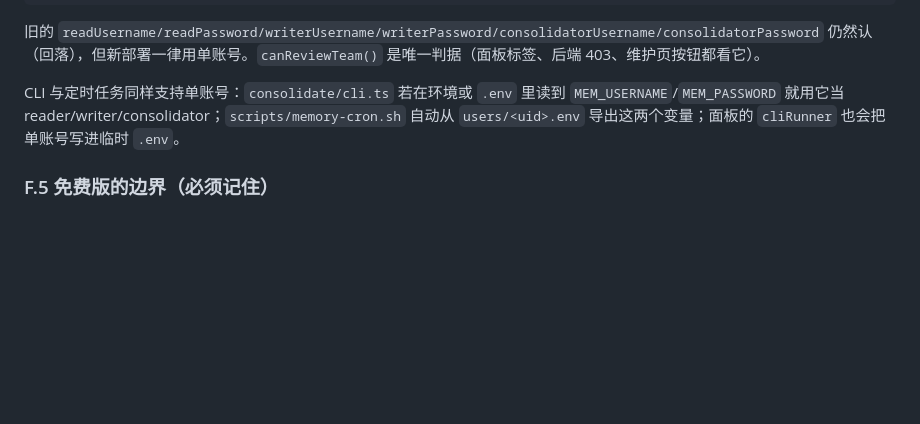
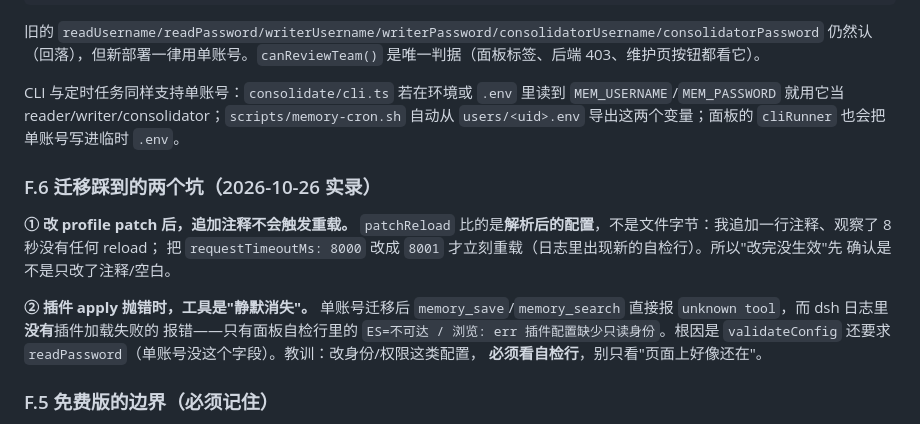
Before and after one commit to xqh0405/dsh-memory-es, a Markdown page: docs/开发文档.md, the part around the change. Drawn GitHub-style; blank space fills up the shorter version.

Commit message:
docs: 补 F.6 迁移实录（注释不触发重载 / apply 抛错工具静默消失）

```diff
--- a/docs/开发文档.md
+++ b/docs/开发文档.md
@@ -1884,6 +1884,19 @@ CLI 与定时任务同样支持单账号：`consolidate/cli.ts` 若在环境或
 `MEM_USERNAME`/`MEM_PASSWORD` 就用它当 reader/writer/consolidator；`scripts/memory-cron.sh`
 自动从 `users/<uid>.env` 导出这两个变量；面板的 `cliRunner` 也会把单账号写进临时 `.env`。
 
+### F.6 迁移踩到的两个坑（2026-10-26 实录）
+
+**① 改 profile patch 后，追加注释不会触发重载。**
+`patchReload` 比的是**解析后的配置**，不是文件字节：我追加一行注释、观察了 8 秒没有任何 reload；
+把 `requestTimeoutMs: 8000` 改成 `8001` 才立刻重载（日志里出现新的自检行）。所以"改完没生效"先
+确认是不是只改了注释/空白。
+
+**② 插件 apply 抛错时，工具是"静默消失"。**
+单账号迁移后 `memory_save`/`memory_search` 直接报 `unknown tool`，而 dsh 日志里**没有**插件加载失败的
+报错——只有面板自检行里的 `ES=不可达 / 浏览: err 插件配置缺少只读身份`。根因是
+`validateConfig` 还要求 `readPassword`（单账号没这个字段）。教训：改身份/权限这类配置，
+**必须看自检行**，别只看"页面上好像还在"。
+
 ### F.5 免费版的边界（必须记住）
 
 * **能做**：TLS、Basic Auth、索引级 RBAC、API Key（可限权/可过期/可吊销）、网络层白名单。
```
